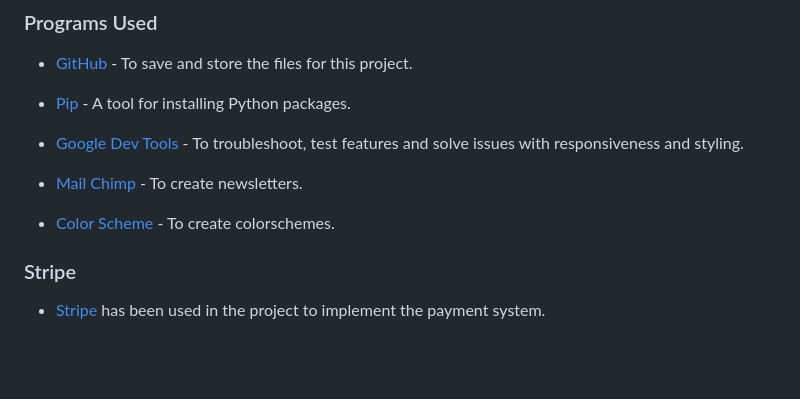
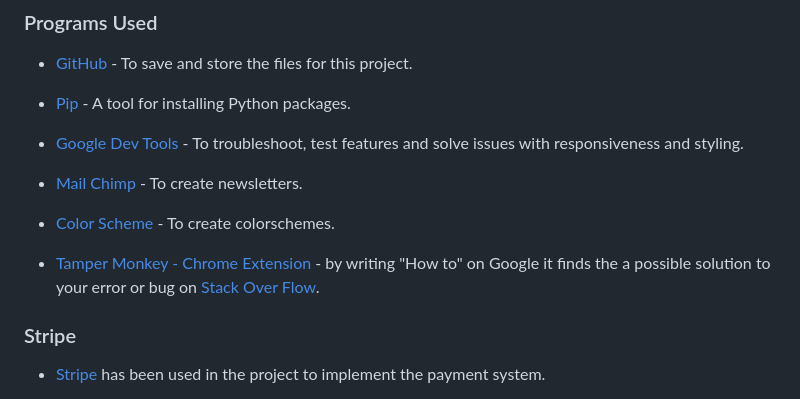
Before and after one commit to GustavFluur/filterfolk, a Markdown page: README.md, the part around the change. Rendered like a GitHub page; blank space fills up the shorter version.

Commit message:
Last info on readme file

```diff
--- a/README.md
+++ b/README.md
@@ -179,6 +179,8 @@ HTML, CSS, JavaScript, Python 3
 * [Mail Chimp](https://mailchimp.com/?currency=SEK) - To create newsletters.
 
 * [Color Scheme](https://coolors.co/000000-2f1000-621b00-945600-c75000) - To create colorschemes.
+
+* [Tamper Monkey - Chrome Extension](https://www.tampermonkey.net/) - by writing "How to" on Google it finds the a possible solution to your error or bug on [Stack Over Flow](https://stackoverflow.com/).
 
 ### Stripe
 
```
